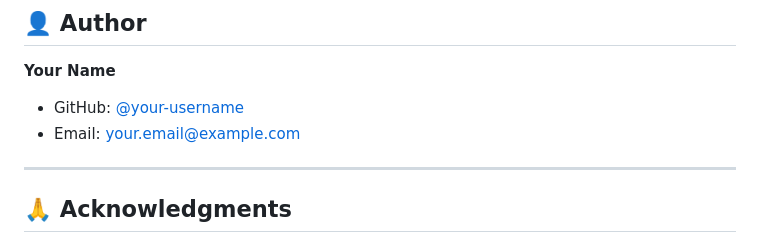
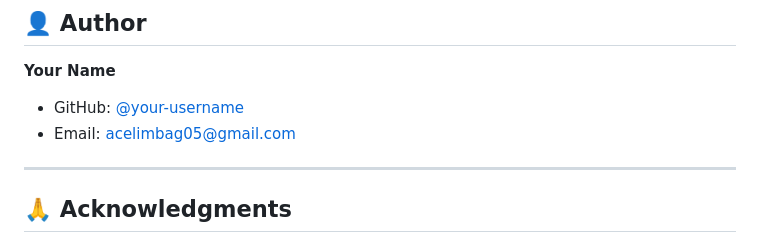
Before and after one commit to FROGGY-L/sldc-sys, a Markdown page: README.md, the part around the change. Rendered like a GitHub page.

Commit message:
Modify author section in README
Updated author information with new GitHub username and email.

```diff
--- a/README.md
+++ b/README.md
@@ -217,8 +217,8 @@ This project is licensed under the **MIT License** — see the [LICENSE](LICENSE
 ## 👤 Author
 
 **Your Name**
-- GitHub: [@your-username](https://github.com/your-username)
-- Email: your.email@example.com
+- GitHub: [@your-username]([https://github.com/your-username](https://github.com/FROGGY-L))
+- Email: acelimbag05@gmail.com
 
 ---
 
```
